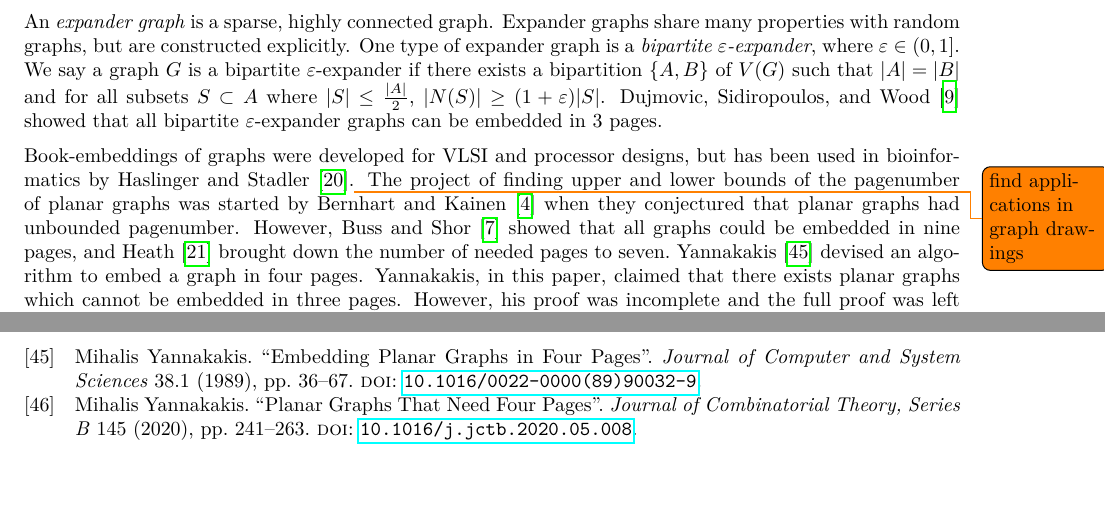
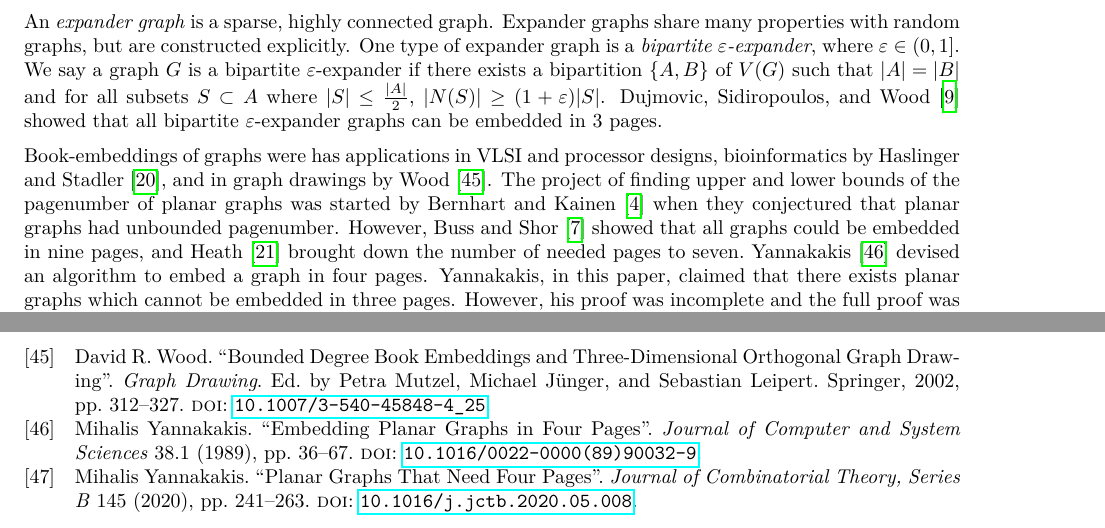
Before and after one commit to ErickLuu/Honours-Project-Notes, a LaTeX thesis (Notes/Structural Graph Theory/thesis.tex, which reads Notes/Structural Graph Theory/chapters/definitions.tex): two parts of pages 11 and 41 of 41, joined at a grey line, cut so that both start at the same text, the shorter picture padded with empty space. Compiled offline with LuaLaTeX.

Commit message:
Added references to bounded degree

```diff
--- a/Notes/Structural Graph Theory/chapters/definitions.tex
+++ b/Notes/Structural Graph Theory/chapters/definitions.tex
@@ -173,7 +173,7 @@ An \textit{expander graph} is a sparse, highly connected graph. Expander graphs
 \textcite{dujmovicLayoutsExpanderGraphs2016} showed that all bipartite \varepsilon-expander graphs can be embedded in 3 pages.
 
 
-Book-embeddings of graphs were developed for VLSI and processor designs, but has been used in bioinformatics by \textcite{haslingerRNAStructuresPseudoknots1999}.\todo{find applications in graph drawings}
+Book-embeddings of graphs were has applications in VLSI and processor designs, bioinformatics by \textcite{haslingerRNAStructuresPseudoknots1999}, and in graph drawings by \textcite{woodBoundedDegreeBook2002}.
 The project of finding upper and lower bounds of the pagenumber of planar graphs was started by \textcite{bernhartBookThicknessGraph1979} when they conjectured that planar graphs had unbounded pagenumber. However, \textcite{bussPagenumberPlanarGraphs1984} showed that all graphs could be embedded in nine pages, and \textcite{heathEmbeddingPlanarGraphs1984} brought down the number of needed pages to seven.\ \textcite{yannakakisEmbeddingPlanarGraphs1989} devised an algorithm to embed a graph in four pages. Yannakakis, in this paper, claimed that there exists planar graphs which cannot be embedded in three pages. However, his proof was incomplete and the full proof was left unpublished. In 2020, Yannanakis published his full proof \cite{yannakakisPlanarGraphsThat2020}. At around the same time, \textcite{kaufmannFourPagesAre2020} published the same lower bound.
 
 \textcite{malitzGraphsEdgesHave1994} proved that any graph with $e$ edges has pagenumber $O(\sqrt{e})$. Additionally, he proved that random $d$-regular graphs $G$ with $n$ vertices have the property that $\pn(G) \in \Omega(\sqrt{d} n^{1/2 - 1/d})$. For random 3-regular graphs $G$ with $n$ vertices, $\pn(G) \in \Omega(n^{1/6})$. These constructions of $\Omega(n^d)$ pagenumber graphs are not explicit.\ \textcite{eppsteinThreeDimensionalGraphProducts2024} showed that $\pn(P_n \boxtimes P_n \boxtimes P_n) \in \Theta(n^{1/3})$. This is an explicit construction of a graph which has pagenumber in $\Theta(n^{d})$.
```
